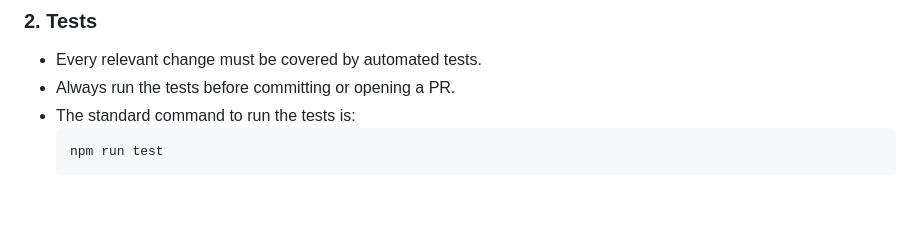
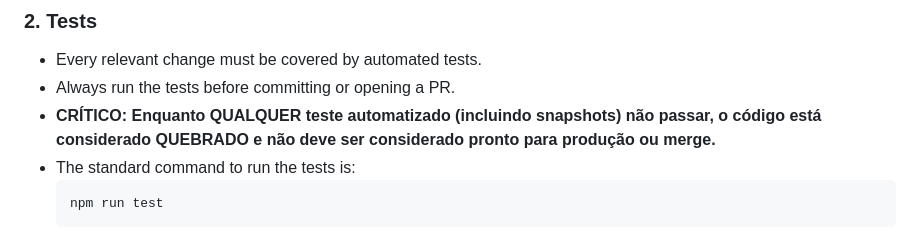
Before and after one commit to lucasew/contapila, a Markdown page: AGENTS.md, the part around the change. GitHub-like rendering; blank space fills up the shorter version.

Commit message:
AGENTS: tests should pass
Signed-off-by: lucasew <lucas59356@gmail.com>

````diff
--- a/AGENTS.md
+++ b/AGENTS.md
@@ -13,6 +13,7 @@ This document defines standards and practices for automated agents and humans co
 ### 2. Tests
 - Every relevant change must be covered by automated tests.
 - Always run the tests before committing or opening a PR.
+- **CRÍTICO: Enquanto QUALQUER teste automatizado (incluindo snapshots) não passar, o código está considerado QUEBRADO e não deve ser considerado pronto para produção ou merge.**
 - The standard command to run the tests is:
   ```sh
   npm run test
````
